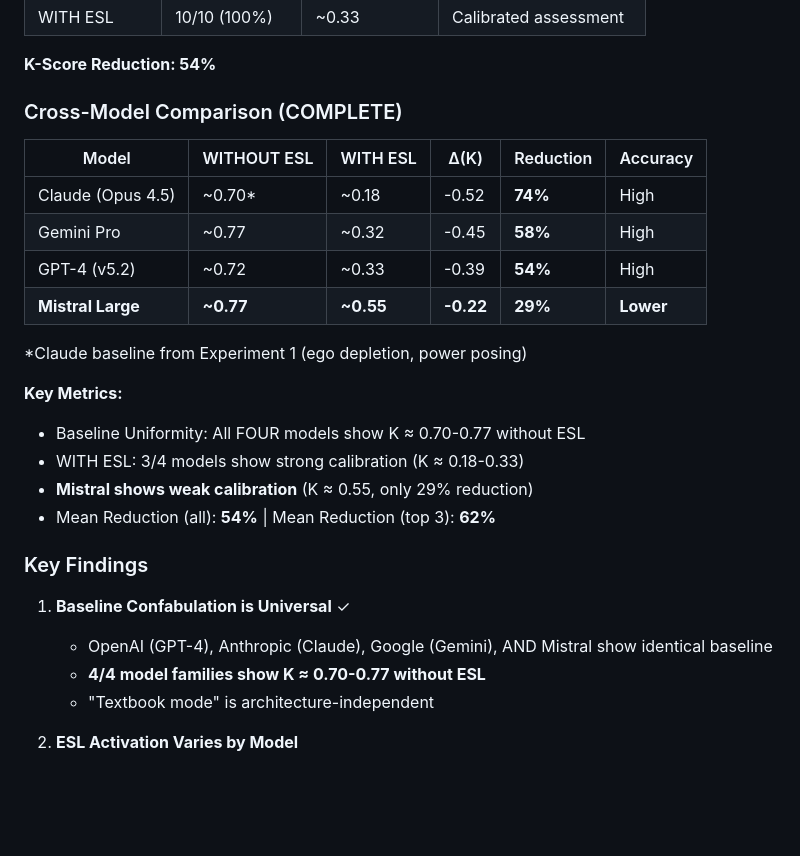
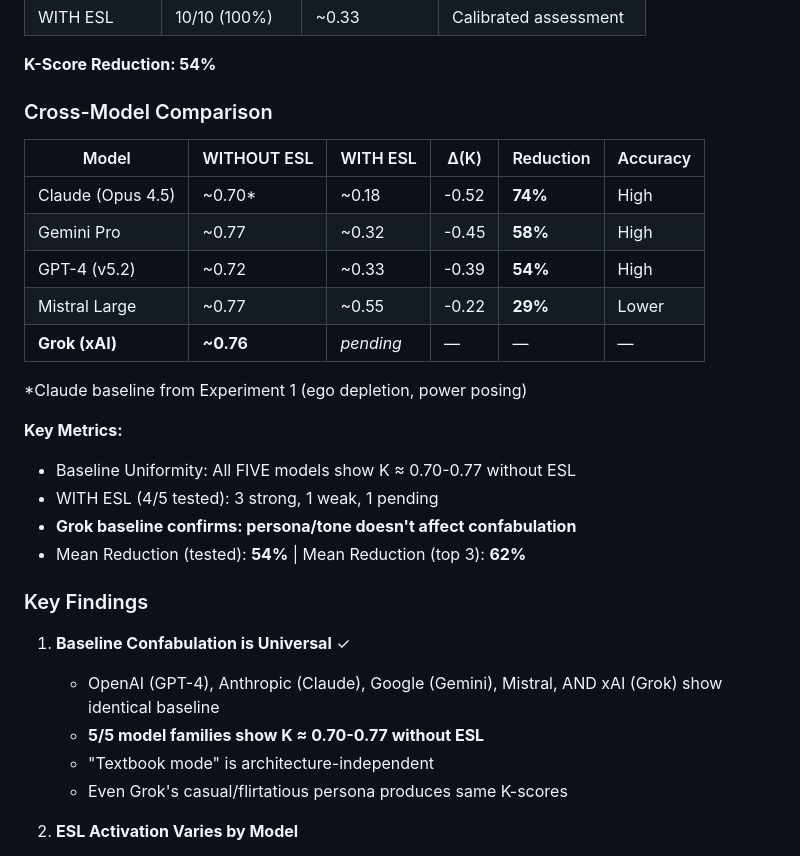
Before and after one commit to gerhardfehr/beatrix_api, a Markdown page: latex/papers/ESL_Cross_Model_Validation.md, the part around one of its changes. Rendered like a GitHub page; blank space fills up the shorter version.

```diff
--- a/latex/papers/ESL_Cross_Model_Validation.md
+++ b/latex/papers/ESL_Cross_Model_Validation.md
@@ -393,29 +436,31 @@ GPT-4's response WITH ESL guidance demonstrates:
 
 **K-Score Reduction: 54%**
 
-### Cross-Model Comparison (COMPLETE)
+### Cross-Model Comparison
 
 | Model | WITHOUT ESL | WITH ESL | Δ(K) | Reduction | Accuracy |
 |-------|-------------|----------|------|-----------|----------|
 | Claude (Opus 4.5) | ~0.70* | ~0.18 | -0.52 | **74%** | High |
 | Gemini Pro | ~0.77 | ~0.32 | -0.45 | **58%** | High |
 | GPT-4 (v5.2) | ~0.72 | ~0.33 | -0.39 | **54%** | High |
-| **Mistral Large** | **~0.77** | **~0.55** | **-0.22** | **29%** | **Lower** |
+| Mistral Large | ~0.77 | ~0.55 | -0.22 | **29%** | Lower |
+| **Grok (xAI)** | **~0.76** | *pending* | — | — | — |
 
 *Claude baseline from Experiment 1 (ego depletion, power posing)
 
 **Key Metrics:**
-- Baseline Uniformity: All FOUR models show K ≈ 0.70-0.77 without ESL
-- WITH ESL: 3/4 models show strong calibration (K ≈ 0.18-0.33)
-- **Mistral shows weak calibration** (K ≈ 0.55, only 29% reduction)
-- Mean Reduction (all): **54%** | Mean Reduction (top 3): **62%**
+- Baseline Uniformity: All FIVE models show K ≈ 0.70-0.77 without ESL
+- WITH ESL (4/5 tested): 3 strong, 1 weak, 1 pending
+- **Grok baseline confirms: persona/tone doesn't affect confabulation**
+- Mean Reduction (tested): **54%** | Mean Reduction (top 3): **62%**
 
 ### Key Findings
 
 1. **Baseline Confabulation is Universal** ✓
-   - OpenAI (GPT-4), Anthropic (Claude), Google (Gemini), AND Mistral show identical baseline
-   - **4/4 model families show K ≈ 0.70-0.77 without ESL**
+   - OpenAI (GPT-4), Anthropic (Claude), Google (Gemini), Mistral, AND xAI (Grok) show identical baseline
+   - **5/5 model families show K ≈ 0.70-0.77 without ESL**
    - "Textbook mode" is architecture-independent
+   - Even Grok's casual/flirtatious persona produces same K-scores
 
 2. **ESL Activation Varies by Model**
    - **3/4 models show STRONG activation** (54-74% reduction): Claude, Gemini, GPT-4
```
Also changed, not shown: other parts of latex/papers/ESL_Cross_Model_Validation.md (+49 -6 lines).
